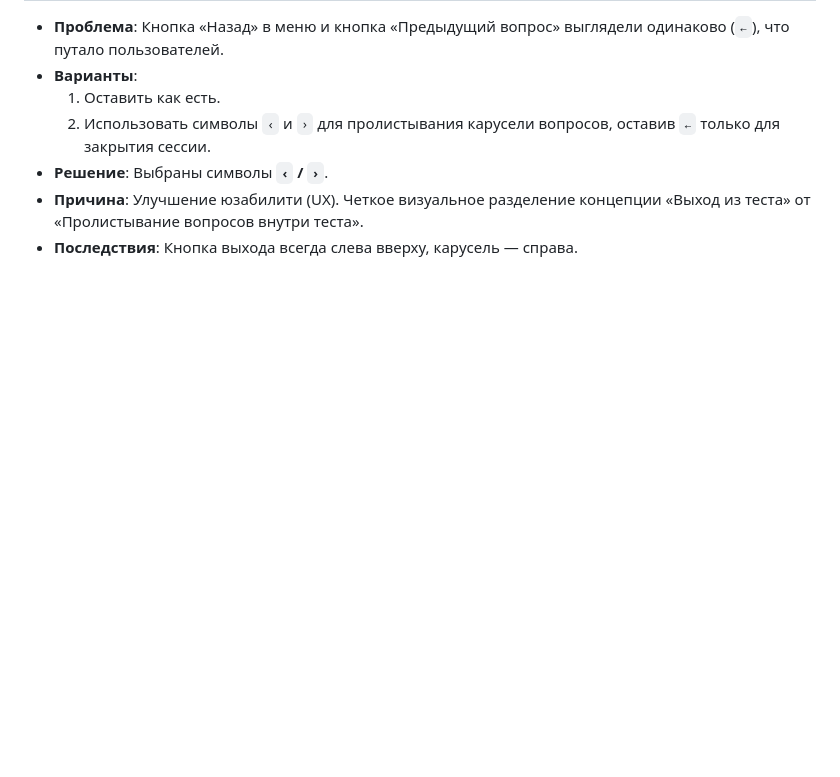
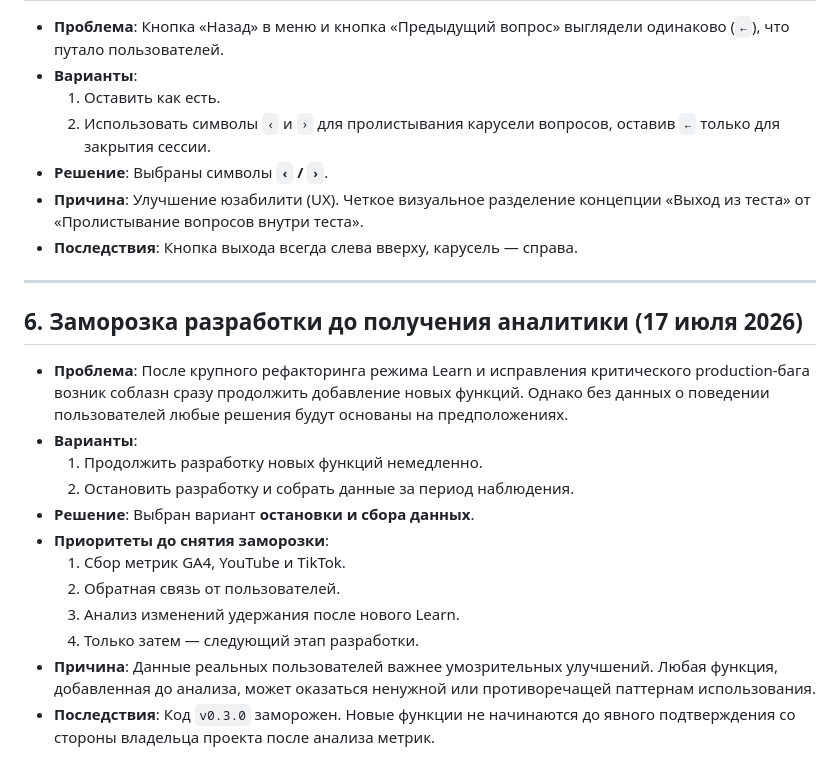
Before and after one commit to Dmytro-Salenko/code95-trainer, a Markdown page: DECISIONS.md, the part around the change. Drawn GitHub-style; blank space fills up the shorter version.

```diff
--- a/DECISIONS.md
+++ b/DECISIONS.md
@@ -67,3 +67,19 @@
 * **Решение**: Выбраны символы **`‹` / `›`**.
 * **Причина**: Улучшение юзабилити (UX). Четкое визуальное разделение концепции «Выход из теста» от «Пролистывание вопросов внутри теста».
 * **Последствия**: Кнопка выхода всегда слева вверху, карусель — справа.
+
+---
+
+## 6. Заморозка разработки до получения аналитики (17 июля 2026)
+* **Проблема**: После крупного рефакторинга режима Learn и исправления критического production-бага возник соблазн сразу продолжить добавление новых функций. Однако без данных о поведении пользователей любые решения будут основаны на предположениях.
+* **Варианты**:
+  1. Продолжить разработку новых функций немедленно.
+  2. Остановить разработку и собрать данные за период наблюдения.
+* **Решение**: Выбран вариант **остановки и сбора данных**.
+* **Приоритеты до снятия заморозки**:
+  1. Сбор метрик GA4, YouTube и TikTok.
+  2. Обратная связь от пользователей.
+  3. Анализ изменений удержания после нового Learn.
+  4. Только затем — следующий этап разработки.
+* **Причина**: Данные реальных пользователей важнее умозрительных улучшений. Любая функция, добавленная до анализа, может оказаться ненужной или противоречащей паттернам использования.
+* **Последствия**: Код `v0.3.0` заморожен. Новые функции не начинаются до явного подтверждения со стороны владельца проекта после анализа метрик.
```
Also changed, not shown: BACKLOG.md (+14 -0 lines), CURRENT_STATE.md (+7 -4 lines).
